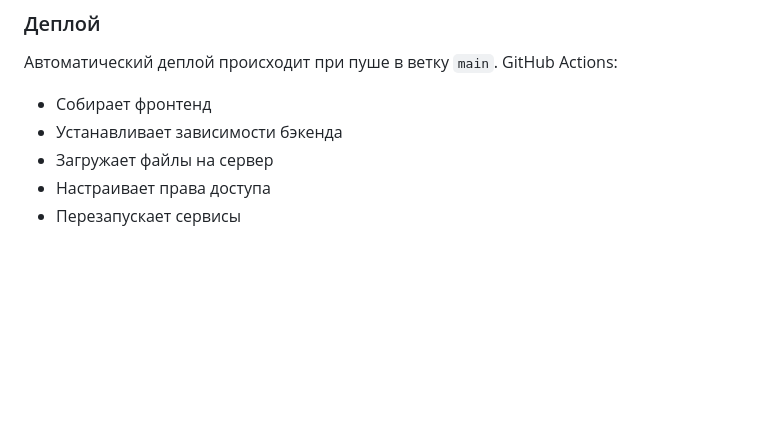
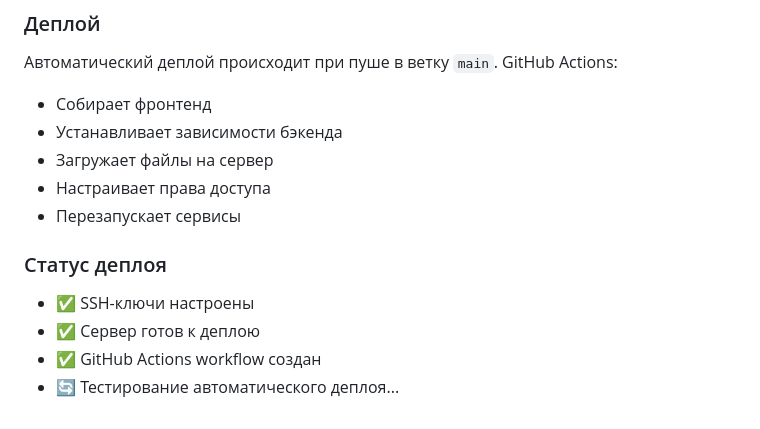
Before and after one commit to Edward-McCain/b2bstorage, a Markdown page: README.md, the part around the change. GitHub-like rendering; blank space fills up the shorter version.

Commit message:
Test automatic deployment - update deployment status

```diff
--- a/README.md
+++ b/README.md
@@ -577,3 +577,10 @@ b2b-project/
 - Загружает файлы на сервер
 - Настраивает права доступа
 - Перезапускает сервисы
+
+### Статус деплоя
+
+- ✅ SSH-ключи настроены
+- ✅ Сервер готов к деплою
+- ✅ GitHub Actions workflow создан
+- 🔄 Тестирование автоматического деплоя...
```
